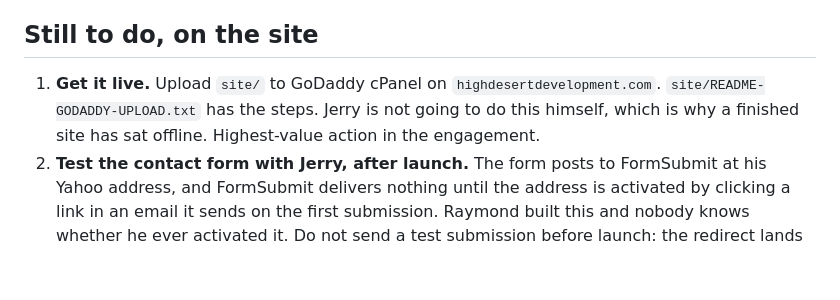
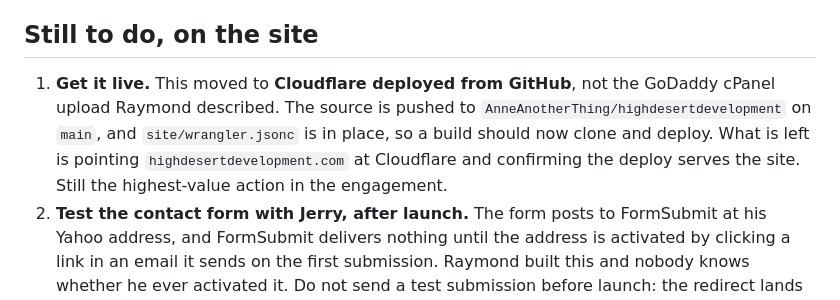
Before and after one commit to AnneAnotherThing/highdesertdevelopment, a Markdown page: HANDOFF.md, the part around the change. Rendered like a GitHub page; blank space fills up the shorter version.

```diff
--- a/HANDOFF.md
+++ b/HANDOFF.md
@@ -27,9 +27,12 @@ Each one unblocks something specific that is currently written around.
 
 ## Still to do, on the site
 
-1. **Get it live.** Upload `site/` to GoDaddy cPanel on `highdesertdevelopment.com`.
-   `site/README-GODADDY-UPLOAD.txt` has the steps. Jerry is not going to do this himself,
-   which is why a finished site has sat offline. Highest-value action in the engagement.
+1. **Get it live.** This moved to **Cloudflare deployed from GitHub**, not the GoDaddy
+   cPanel upload Raymond described. The source is pushed to
+   `AnneAnotherThing/highdesertdevelopment` on `main`, and `site/wrangler.jsonc` is in
+   place, so a build should now clone and deploy. What is left is pointing
+   `highdesertdevelopment.com` at Cloudflare and confirming the deploy serves the site.
+   Still the highest-value action in the engagement.
 2. **Test the contact form with Jerry, after launch.** The form posts to FormSubmit at
    his Yahoo address, and FormSubmit delivers nothing until the address is activated by
    clicking a link in an email it sends on the first submission. Raymond built this and
```
Also changed, not shown: CLAUDE.md (+11 -2 lines).
